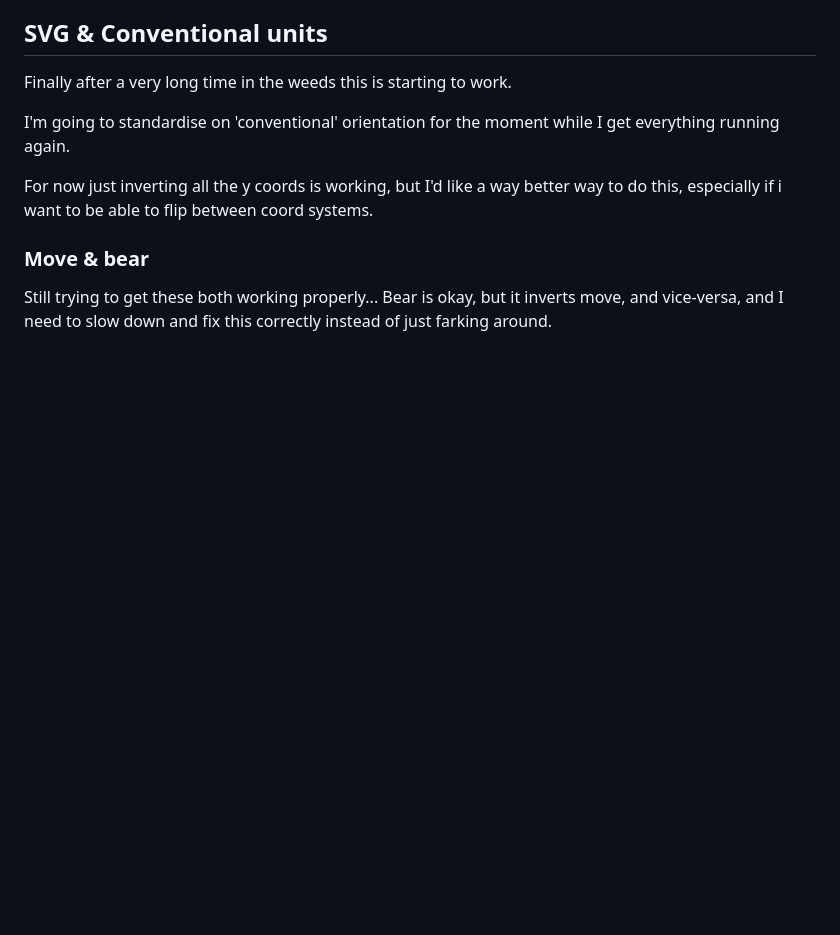
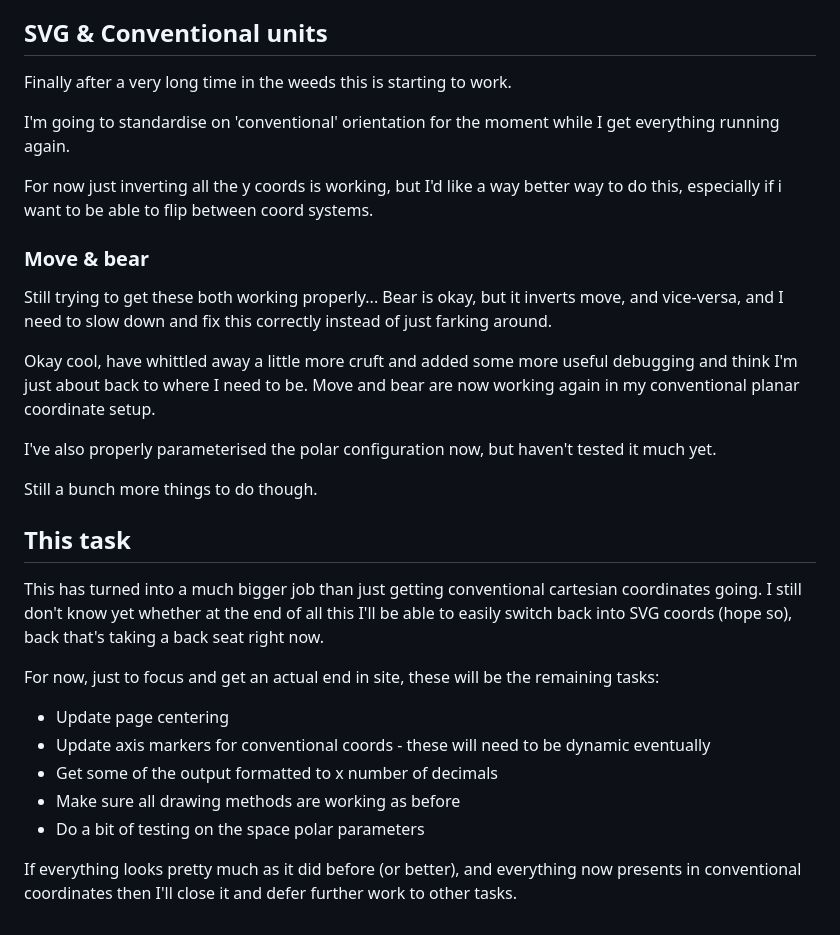
Before and after one commit to ldpercy/turtle, a Markdown page: task/cartesian coordinates.md, the part around the change. Drawn GitHub-style; blank space fills up the shorter version.

Commit message:
Task updates

```diff
--- a/task/cartesian coordinates.md
+++ b/task/cartesian coordinates.md
@@ -392,3 +392,27 @@ For now just inverting all the y coords is working, but I'd like a way better wa
 
 Still trying to get these both working properly...
 Bear is okay, but it inverts move, and vice-versa, and I need to slow down and fix this correctly instead of just farking around.
+
+Okay cool, have whittled away a little more cruft and added some more useful debugging and think I'm just about back to where I need to be.
+Move and bear are now working again in my conventional planar coordinate setup.
+
+I've also properly parameterised the polar configuration now, but haven't tested it much yet.
+
+Still a bunch more things to do though.
+
+
+This task
+---------
+
+This has turned into a much bigger job than just getting conventional cartesian coordinates going.
+I still don't know yet whether at the end of all this I'll be able to easily switch back into SVG coords (hope so), back that's taking a back seat right now.
+
+For now, just to focus and get an actual end in site, these will be the remaining tasks:
+
+* Update page centering
+* Update axis markers for conventional coords - these will need to be dynamic eventually
+* Get some of the output formatted to x number of decimals
+* Make sure all drawing methods are working as before
+* Do a bit of testing on the space polar parameters
+
+If everything looks pretty much as it did before (or better), and everything now presents in conventional coordinates then I'll close it and defer further work to other tasks.
```
Also changed, not shown: wiki/coordinates.md (added, +14 -0 lines).
